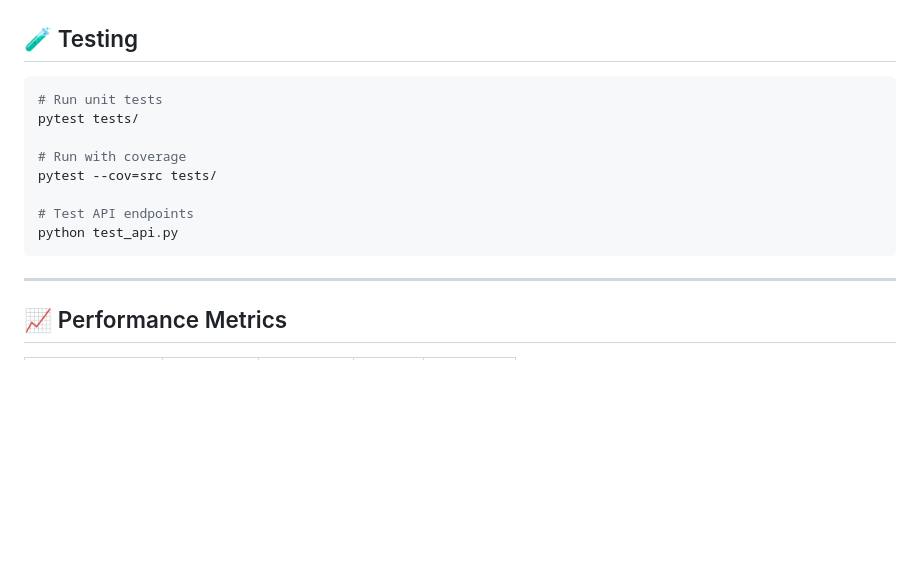
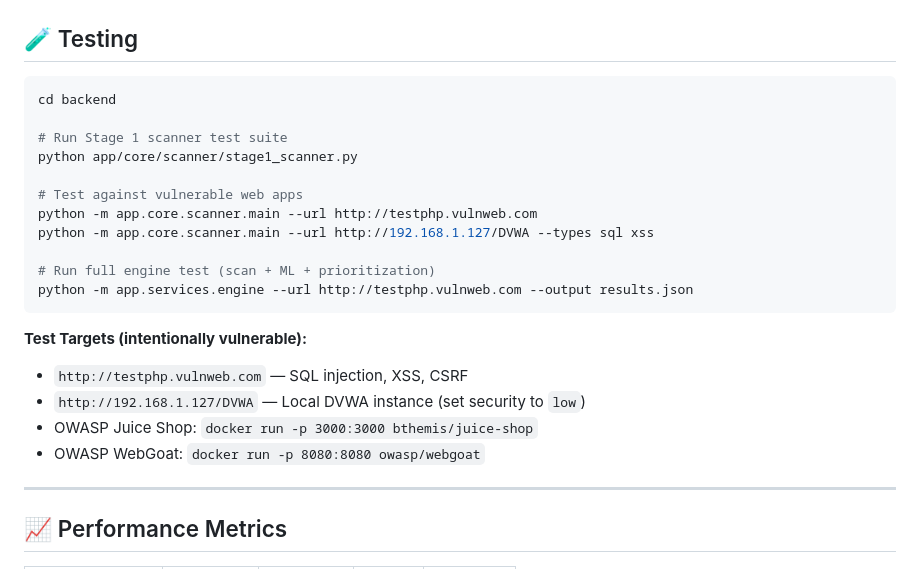
Before and after one commit to BelalIoT21/GlitchForge, a Markdown page: README.md, the part around one of its changes. GitHub-like rendering; blank space fills up the shorter version.

````diff
--- a/README.md
+++ b/README.md
@@ -252,15 +297,24 @@ Content-Type: application/json
 ## 🧪 Testing
 
 ```bash
-# Run unit tests
-pytest tests/
+cd backend
 
-# Run with coverage
-pytest --cov=src tests/
+# Run Stage 1 scanner test suite
+python app/core/scanner/stage1_scanner.py
 
-# Test API endpoints
-python test_api.py
+# Test against vulnerable web apps
+python -m app.core.scanner.main --url http://testphp.vulnweb.com
+python -m app.core.scanner.main --url http://192.168.1.127/DVWA --types sql xss
+
+# Run full engine test (scan + ML + prioritization)
+python -m app.services.engine --url http://testphp.vulnweb.com --output results.json
 ```
+
+**Test Targets (intentionally vulnerable):**
+- `http://testphp.vulnweb.com` — SQL injection, XSS, CSRF
+- `http://192.168.1.127/DVWA` — Local DVWA instance (set security to `low`)
+- OWASP Juice Shop: `docker run -p 3000:3000 bthemis/juice-shop`
+- OWASP WebGoat: `docker run -p 8080:8080 owasp/webgoat`
 
 ---
 
````
Also changed, not shown: other parts of README.md (+89 -44 lines).
